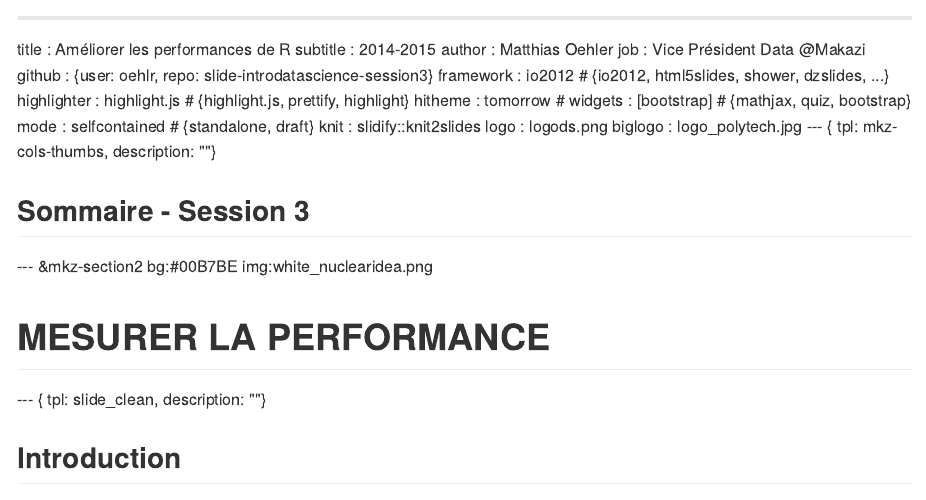
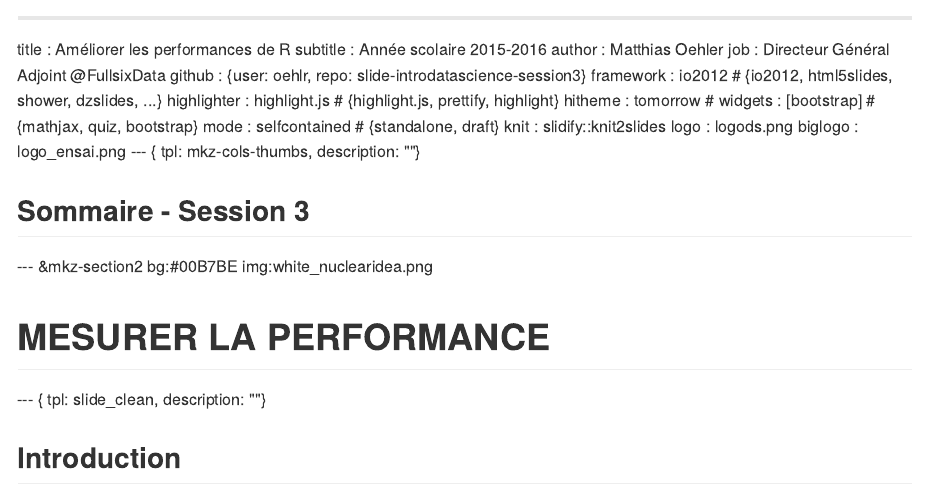
Before and after one commit to OehlR/slide-introdatascience-session3, an R Markdown document (index.Rmd): the page in a window 1100 px wide, from its top. The pictures show the output file index.md that the author committed with the source, drawn offline in the style of GitHub.

Commit message:
publishing deck

```diff
--- a/index.Rmd
+++ b/index.Rmd
@@ -1,8 +1,8 @@
 ---
 title       : Améliorer les performances de R
-subtitle    : 2014-2015
+subtitle    : Année scolaire 2015-2016
 author      : Matthias Oehler
-job         : Vice Président Data @Makazi
+job         : Directeur Général Adjoint @FullsixData
 github      : {user: oehlr, repo: slide-introdatascience-session3}
 framework   : io2012        # {io2012, html5slides, shower, dzslides, ...}
 highlighter : highlight.js  # {highlight.js, prettify, highlight}
@@ -11,7 +11,7 @@ widgets     : [bootstrap]            # {mathjax, quiz, bootstrap}
 mode        : selfcontained # {standalone, draft}
 knit        : slidify::knit2slides
 logo        : logods.png
-biglogo     : logo_polytech.jpg
+biglogo     : logo_ensai.png
 --- { tpl: mkz-cols-thumbs,
       description: ""}
 
```
Also changed, not shown: index.html, index.md, 2 other files.
